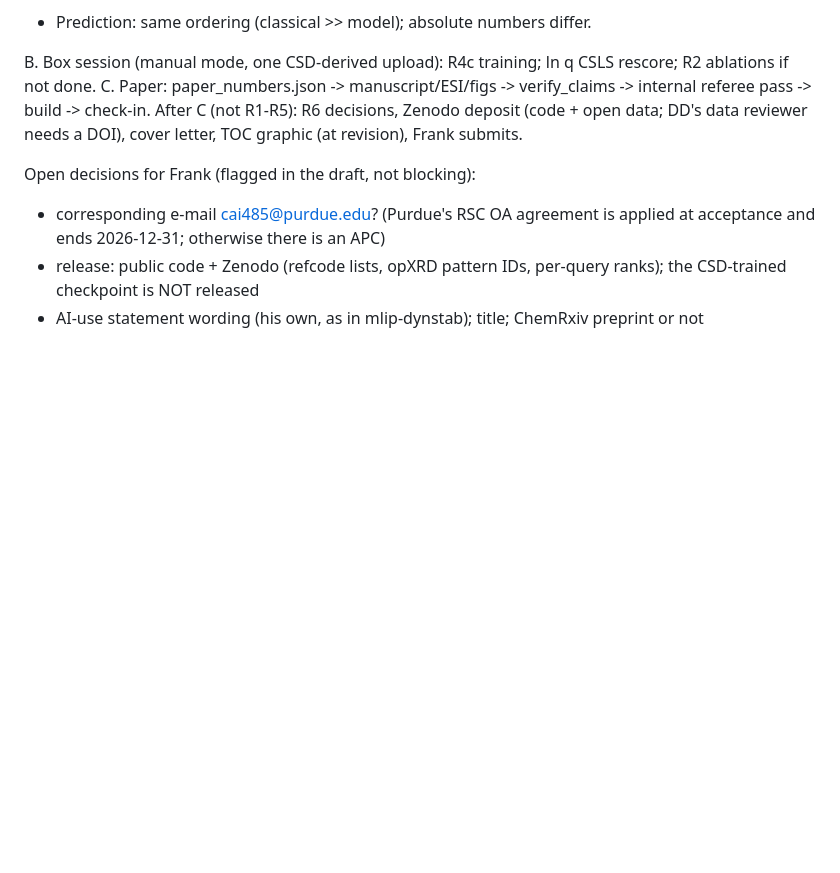
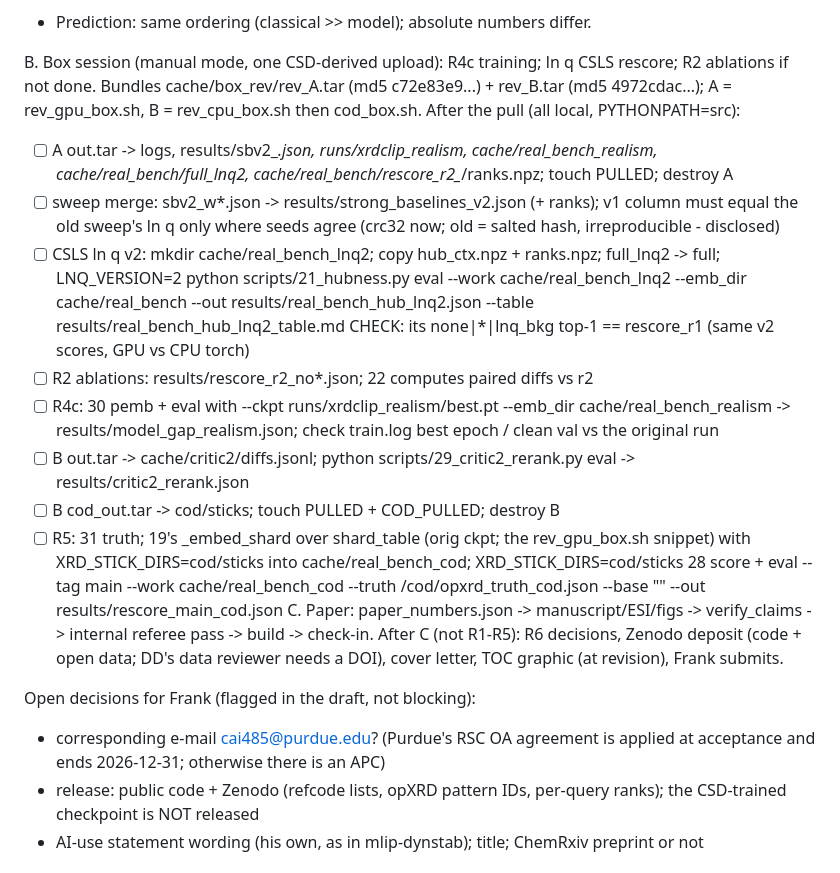
Before and after one commit to fronkt/xrd-clip, a Markdown page: tasks/todo.md, the part around the change. Drawn GitHub-style; blank space fills up the shorter version.

Commit message:
todo: post-box runbook (exact local steps for R1 CSLS, R2 ablations, R3, R4c, R5)

```diff
--- a/tasks/todo.md
+++ b/tasks/todo.md
@@ -199,6 +199,25 @@ R5 open stand-in (Digital Discovery restricted-data clause)
 - Prediction: same ordering (classical >> model); absolute numbers differ.
 
 B. Box session (manual mode, one CSD-derived upload): R4c training; ln q CSLS rescore; R2 ablations if not done.
+   Bundles cache/box_rev/rev_A.tar (md5 c72e83e9...) + rev_B.tar (md5 4972cdac...); A = rev_gpu_box.sh,
+   B = rev_cpu_box.sh then cod_box.sh. After the pull (all local, PYTHONPATH=src):
+   - [ ] A out.tar -> logs, results/sbv2_*.json, runs/xrdclip_realism, cache/real_bench_realism,
+         cache/real_bench/full_lnq2, cache/real_bench/rescore_r2_*/ranks.npz; touch PULLED; destroy A
+   - [ ] sweep merge: sbv2_w*.json -> results/strong_baselines_v2.json (+ ranks); v1 column must equal the old
+         sweep's ln q only where seeds agree (crc32 now; old = salted hash, irreproducible - disclosed)
+   - [ ] CSLS ln q v2: mkdir cache/real_bench_lnq2; copy hub_ctx.npz + ranks.npz; full_lnq2 -> full;
+         LNQ_VERSION=2 python scripts/21_hubness.py eval --work cache/real_bench_lnq2 --emb_dir cache/real_bench
+         --out results/real_bench_hub_lnq2.json --table results/real_bench_hub_lnq2_table.md
+         CHECK: its none|*|lnq_bkg top-1 == rescore_r1 (same v2 scores, GPU vs CPU torch)
+   - [ ] R2 ablations: results/rescore_r2_no*.json; 22 computes paired diffs vs r2
+   - [ ] R4c: 30 pemb + eval with --ckpt runs/xrdclip_realism/best.pt --emb_dir cache/real_bench_realism
+         -> results/model_gap_realism.json; check train.log best epoch / clean val vs the original run
+   - [ ] B out.tar -> cache/critic2/diffs.jsonl; python scripts/29_critic2_rerank.py eval -> results/critic2_rerank.json
+   - [ ] B cod_out.tar -> cod/sticks; touch PULLED + COD_PULLED; destroy B
+   - [ ] R5: 31 truth; 19's _embed_shard over shard_table (orig ckpt; the rev_gpu_box.sh snippet) with
+         XRD_STICK_DIRS=cod/sticks into cache/real_bench_cod; XRD_STICK_DIRS=cod/sticks
+         28 score + eval --tag main --work cache/real_bench_cod --truth <data>/cod/opxrd_truth_cod.json --base ""
+         --out results/rescore_main_cod.json
 C. Paper: paper_numbers.json -> manuscript/ESI/figs -> verify_claims -> internal referee pass -> build -> check-in.
 After C (not R1-R5): R6 decisions, Zenodo deposit (code + open data; DD's data reviewer needs a DOI), cover
 letter, TOC graphic (at revision), Frank submits.
```
